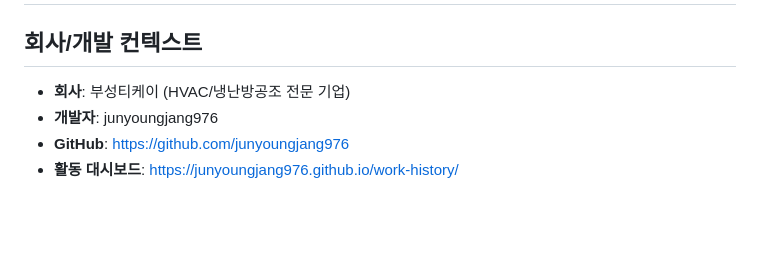
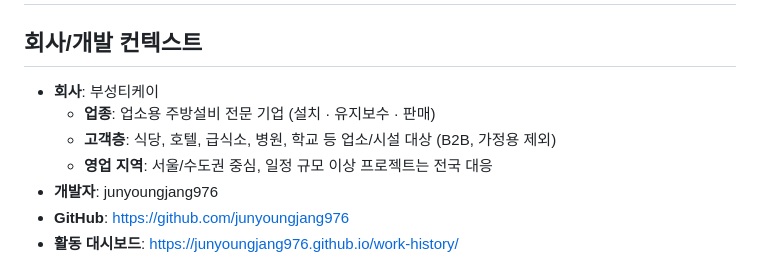
Before and after one commit to junyoungjang976/portal, a Markdown page: CLAUDE.md, the part around the change. GitHub-like rendering; blank space fills up the shorter version.

Commit message:
docs: CLAUDE.md 회사 정보 상세화 (주방설비 전문 기업)
Co-Authored-By: Claude Opus 4.6 <noreply@anthropic.com>

```diff
--- a/CLAUDE.md
+++ b/CLAUDE.md
@@ -1,7 +1,10 @@
 # CLAUDE.md - 부성티케이 프로젝트 운영 규칙
 
 ## 회사/개발 컨텍스트
-- **회사**: 부성티케이 (HVAC/냉난방공조 전문 기업)
+- **회사**: 부성티케이
+  - **업종**: 업소용 주방설비 전문 기업 (설치 · 유지보수 · 판매)
+  - **고객층**: 식당, 호텔, 급식소, 병원, 학교 등 업소/시설 대상 (B2B, 가정용 제외)
+  - **영업 지역**: 서울/수도권 중심, 일정 규모 이상 프로젝트는 전국 대응
 - **개발자**: junyoungjang976
 - **GitHub**: https://github.com/junyoungjang976
 - **활동 대시보드**: https://junyoungjang976.github.io/work-history/
```
